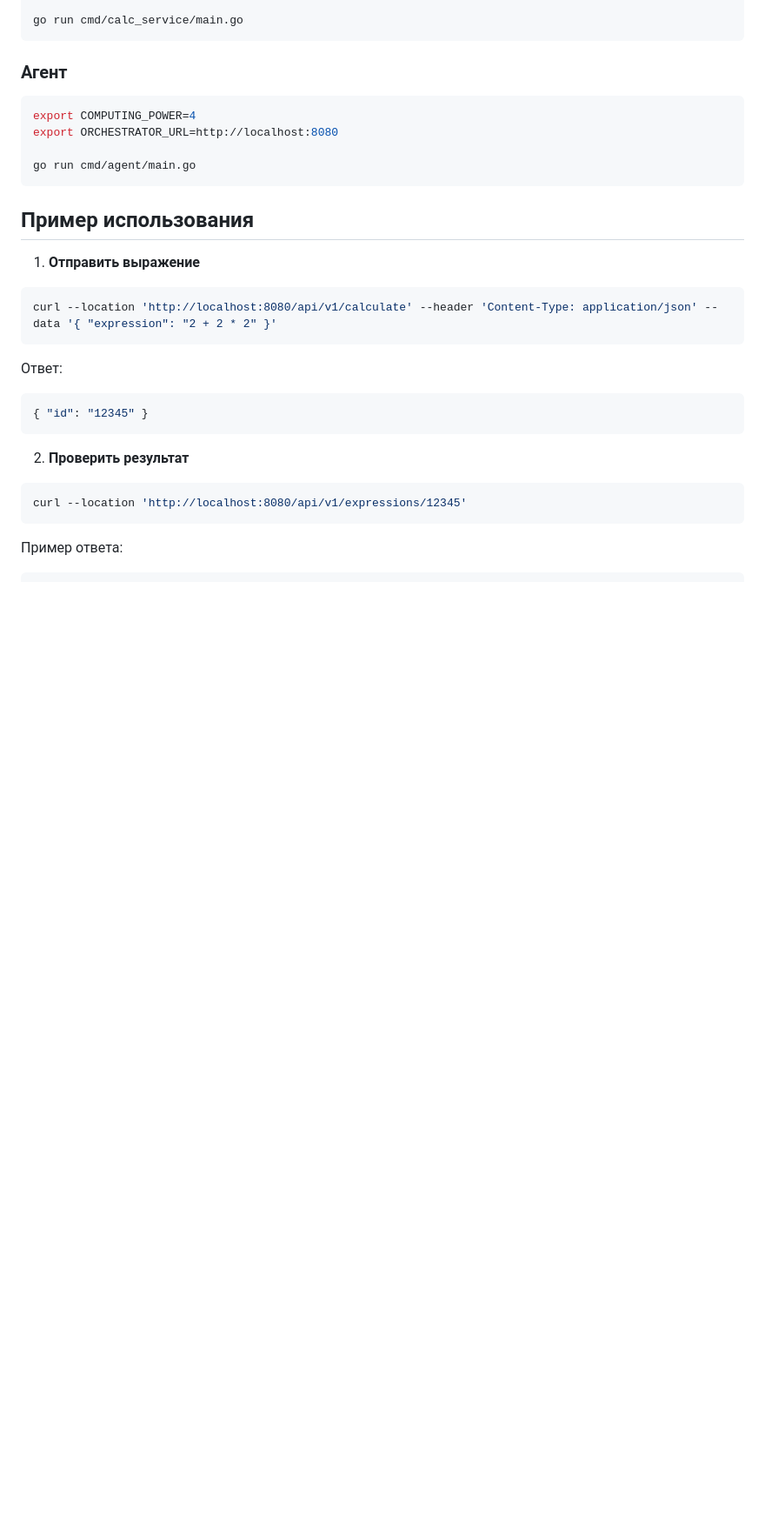
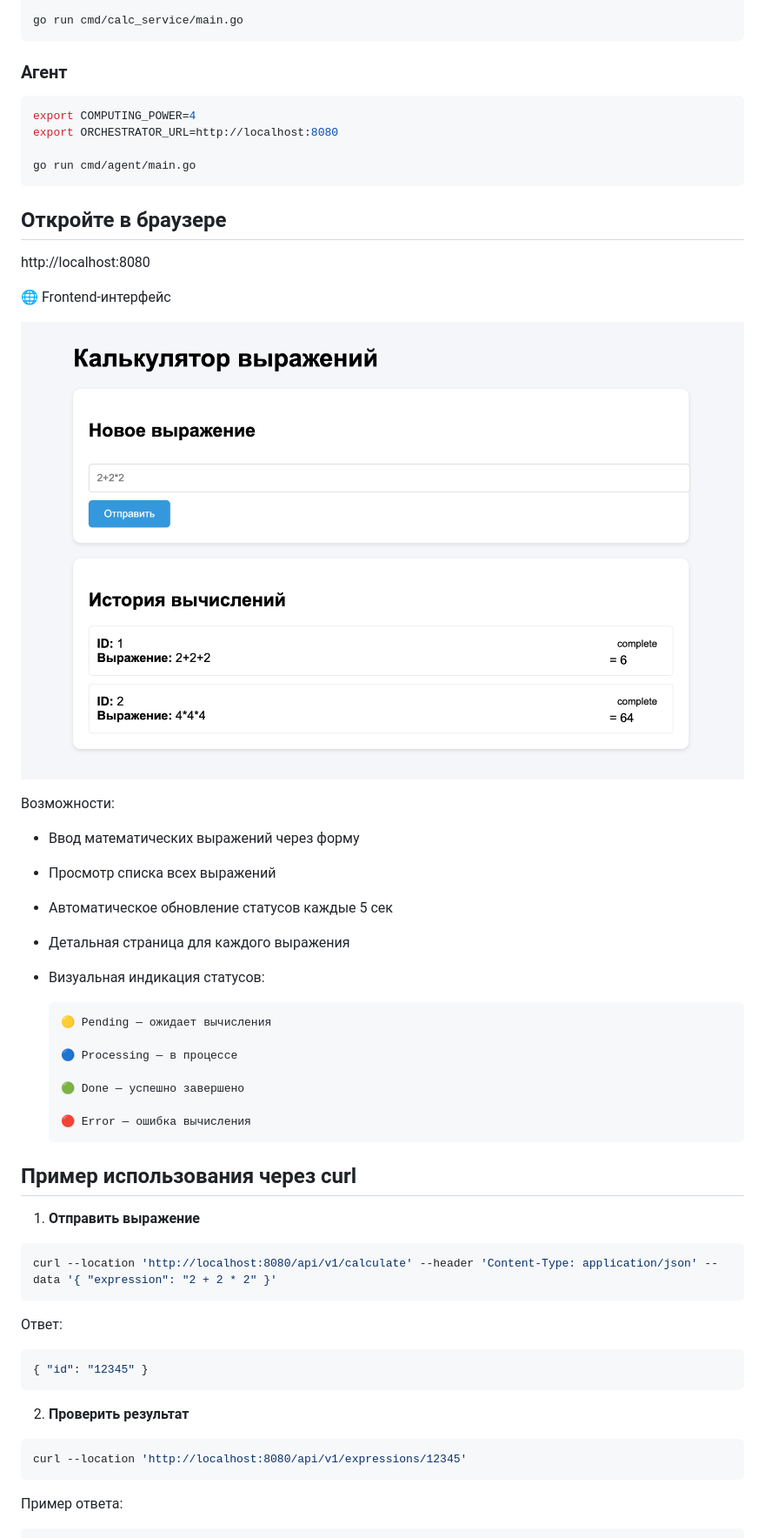
Before and after one commit to scriptoxin/yandex-liceum-go-calc, a Markdown page: README.md, the part around the change printed below. Shown: that part at 87% size. Drawn GitHub-style; pictures changed too: screenshot.png (added); blank space fills up the shorter version.

Commit message:
implemented frontend

````diff
--- a/README.md
+++ b/README.md
@@ -113,7 +120,35 @@ export ORCHESTRATOR_URL=http://localhost:8080
 go run cmd/agent/main.go
 ```
 
-## Пример использования
+## Откройте в браузере
+
+http://localhost:8080
+
+🌐 Frontend-интерфейс
+
+![Скриншот интерфейса](screenshot.png)
+
+Возможности:
+
+- Ввод математических выражений через форму
+
+- Просмотр списка всех выражений
+
+- Автоматическое обновление статусов каждые 5 сек
+
+- Детальная страница для каждого выражения
+
+- Визуальная индикация статусов:
+
+      🟡 Pending — ожидает вычисления
+
+      🔵 Processing — в процессе
+
+      🟢 Done — успешно завершено
+
+      🔴 Error — ошибка вычисления
+
+## Пример использования через curl
 
 1. **Отправить выражение**
 
````
Also changed, not shown: other parts of README.md (+7 -0 lines), 7 other files.
